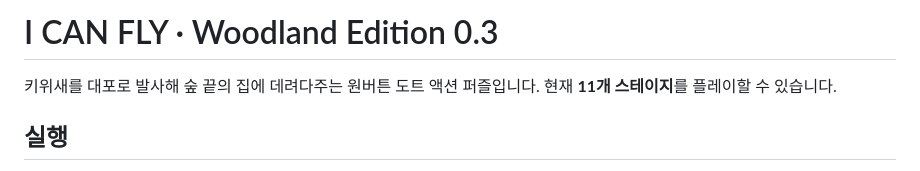
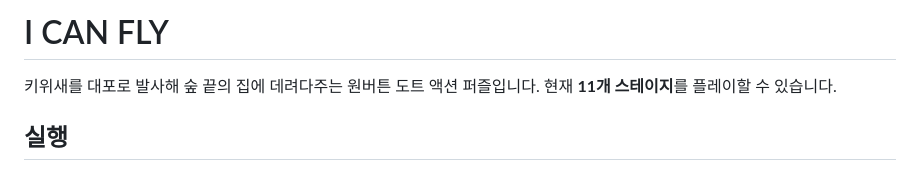
Before and after one commit to KURYU6061/ICANFLY, a Markdown page: README.md, the part around the change. Rendered like a GitHub page.

```diff
--- a/README.md
+++ b/README.md
@@ -1,4 +1,4 @@
-# I CAN FLY · Woodland Edition 0.3
+# I CAN FLY
 
 키위새를 대포로 발사해 숲 끝의 집에 데려다주는 원버튼 도트 액션 퍼즐입니다. 현재 **11개 스테이지**를 플레이할 수 있습니다.
 
```
